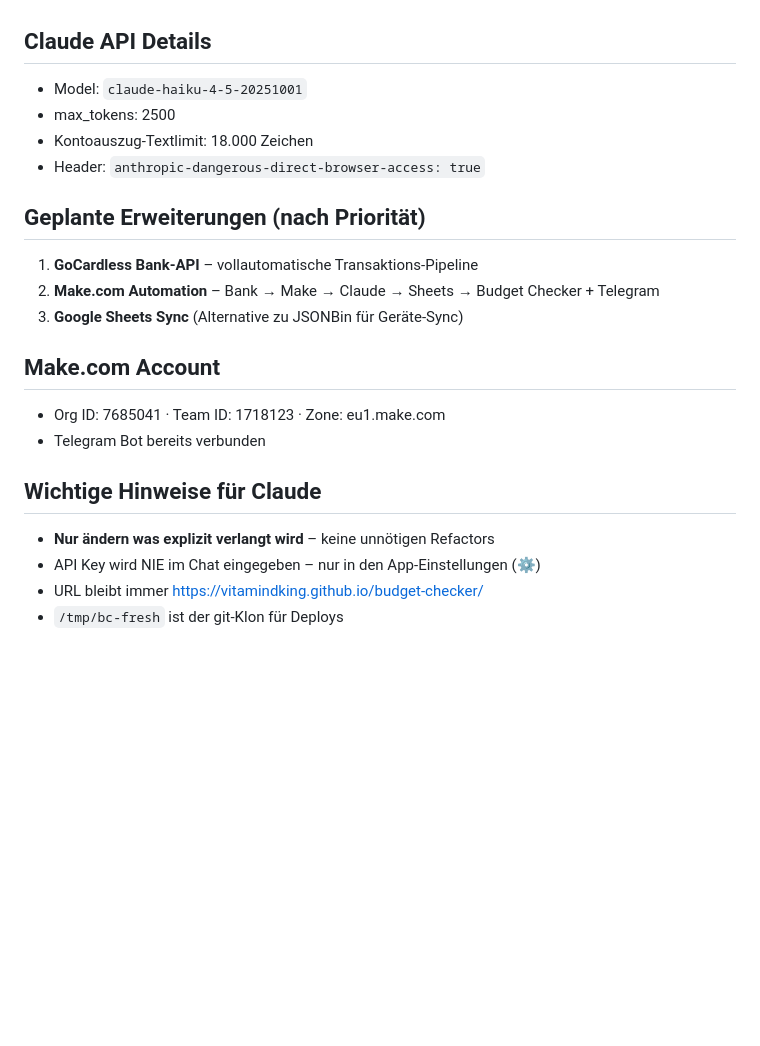
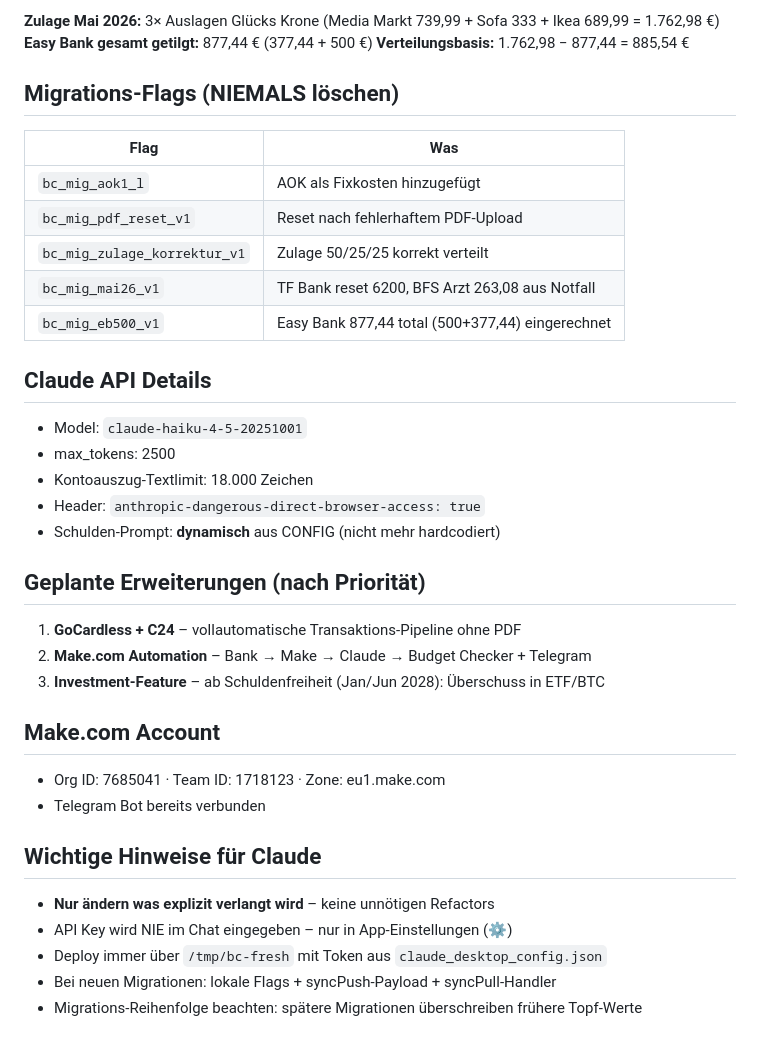
Before and after one commit to vitamindking/budget-checker, a Markdown page: CLAUDE.md, the part around one of its changes. Rendered like a GitHub page; blank space fills up the shorter version.

```diff
--- a/CLAUDE.md
+++ b/CLAUDE.md
@@ -135,14 +129,27 @@ Synct: puffer, tfbankSchuld, easybankSchuld, aokSchuld, toepfe (Beträge + Raten
+**Zulage Mai 2026:** 3× Auslagen Glücks Krone (Media Markt 739,99 + Sofa 333 + Ikea 689,99 = 1.762,98 €)
+**Easy Bank gesamt getilgt:** 877,44 € (377,44 + 500 €)
+**Verteilungsbasis:** 1.762,98 − 877,44 = 885,54 €
+
+## Migrations-Flags (NIEMALS löschen)
+| Flag | Was |
+|------|-----|
+| `bc_mig_aok1_l` | AOK als Fixkosten hinzugefügt |
+| `bc_mig_pdf_reset_v1` | Reset nach fehlerhaftem PDF-Upload |
+| `bc_mig_zulage_korrektur_v1` | Zulage 50/25/25 korrekt verteilt |
+| `bc_mig_mai26_v1` | TF Bank reset 6200, BFS Arzt 263,08 aus Notfall |
+| `bc_mig_eb500_v1` | Easy Bank 877,44 total (500+377,44) eingerechnet |
 
 ## Claude API Details
 - Model: `claude-haiku-4-5-20251001`
 - max_tokens: 2500
 - Kontoauszug-Textlimit: 18.000 Zeichen
 - Header: `anthropic-dangerous-direct-browser-access: true`
+- Schulden-Prompt: **dynamisch** aus CONFIG (nicht mehr hardcodiert)
 
 ## Geplante Erweiterungen (nach Priorität)
-1. **GoCardless Bank-API** – vollautomatische Transaktions-Pipeline
-2. **Make.com Automation** – Bank → Make → Claude → Sheets → Budget Checker + Telegram
-3. **Google Sheets Sync** (Alternative zu JSONBin für Geräte-Sync)
+1. **GoCardless + C24** – vollautomatische Transaktions-Pipeline ohne PDF
+2. **Make.com Automation** – Bank → Make → Claude → Budget Checker + Telegram
+3. **Investment-Feature** – ab Schuldenfreiheit (Jan/Jun 2028): Überschuss in ETF/BTC
 
 ## Make.com Account
 - Org ID: 7685041 · Team ID: 1718123 · Zone: eu1.make.com
@@ -150,6 +157,7 @@ Synct: puffer, tfbankSchuld, easybankSchuld, aokSchuld, toepfe (Beträge + Raten
 
 ## Wichtige Hinweise für Claude
 - **Nur ändern was explizit verlangt wird** – keine unnötigen Refactors
-- API Key wird NIE im Chat eingegeben – nur in den App-Einstellungen (⚙️)
-- URL bleibt immer https://vitamindking.github.io/budget-checker/
-- `/tmp/bc-fresh` ist der git-Klon für Deploys
+- API Key wird NIE im Chat eingegeben – nur in App-Einstellungen (⚙️)
+- Deploy immer über `/tmp/bc-fresh` mit Token aus `claude_desktop_config.json`
+- Bei neuen Migrationen: lokale Flags + syncPush-Payload + syncPull-Handler
+- Migrations-Reihenfolge beachten: spätere Migrationen überschreiben frühere Topf-Werte
```
Also changed, not shown: other parts of CLAUDE.md (+58 -64 lines).
